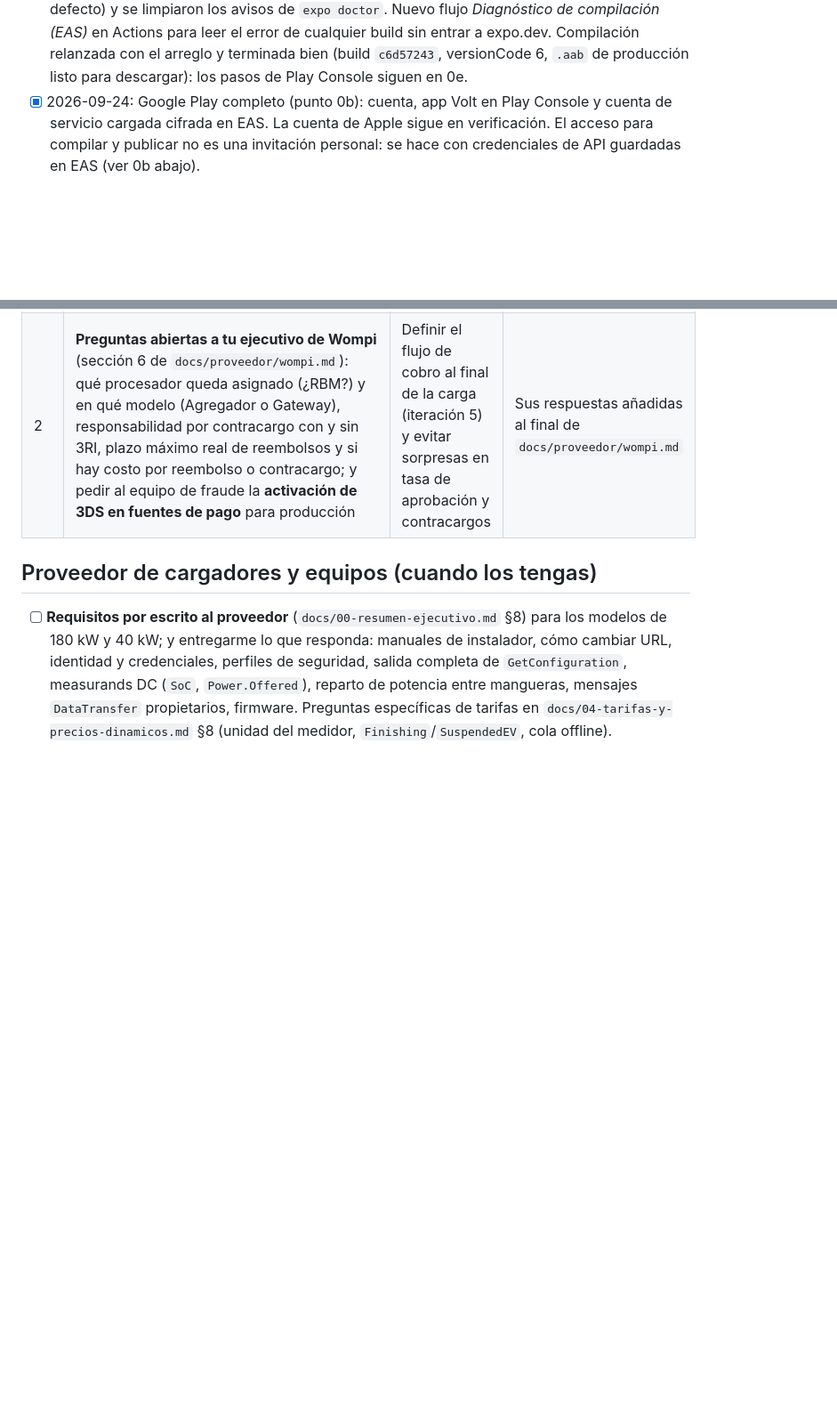
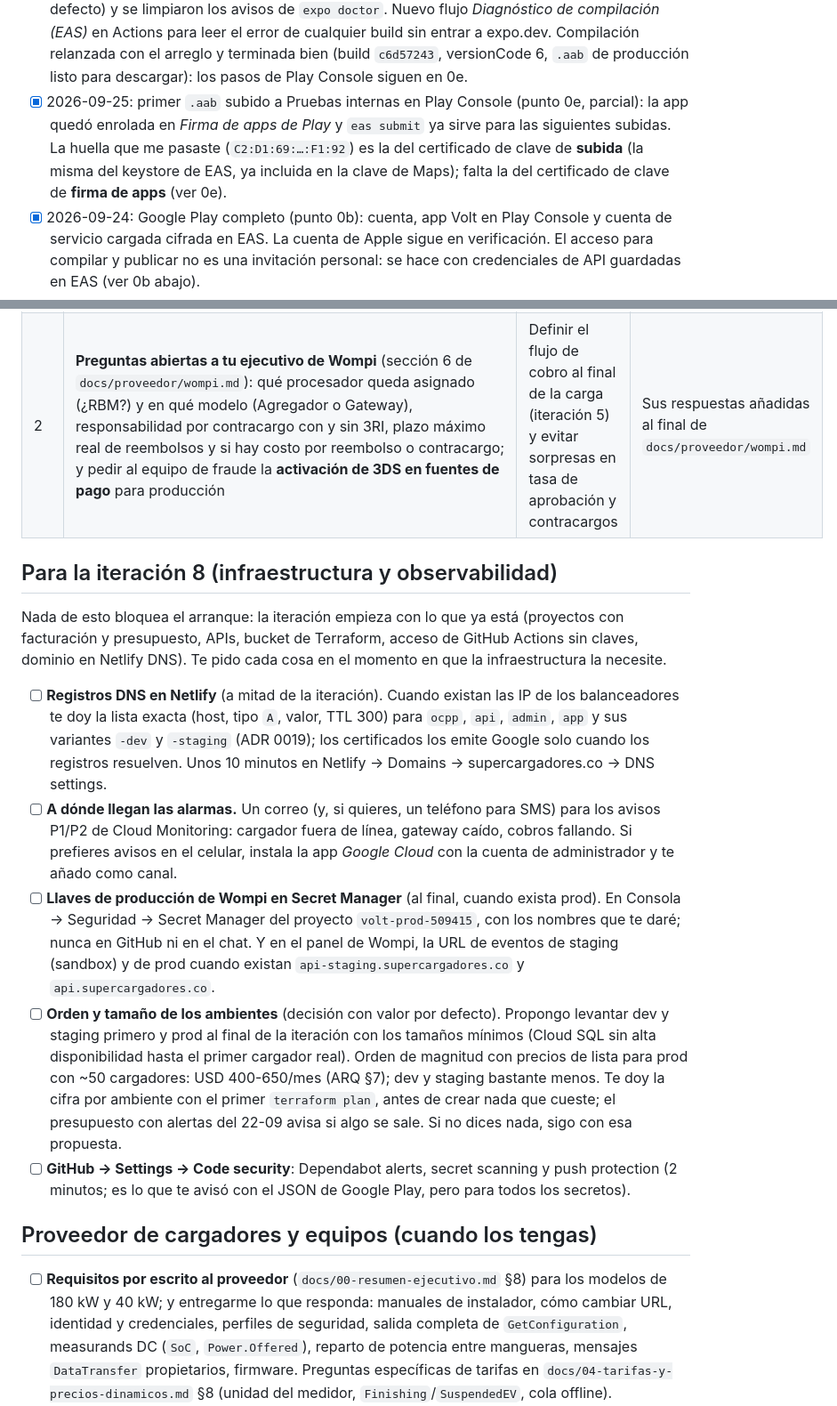
Before and after one commit to sbgbernal17/volt-platform, a Markdown page: docs/tareas-del-dueno.md, 2 parts joined by grey strips. Shown at 89% size. GitHub-like rendering; blank space fills up the shorter version.

Commit message:
docs: primer .aab subido a Play Console; falta la huella del certificado de firma de apps (la entregada es la de subida); lo que necesito del dueño en la iteración 8
Co-Authored-By: Claude Fable 5.1 <noreply@anthropic.com>
Claude-Session: https://claude.ai/code/session_01A68HaS7TasRFk3mdSbBgrU

```diff
--- a/docs/tareas-del-dueno.md
+++ b/docs/tareas-del-dueno.md
@@ -25,6 +25,7 @@ Lista de lo que solo tú puedes conseguir o decidir, ordenada por la iteración
 - [x] 2026-09-23: iteración 7 entregada (ADR 0022): app Volt en `apps/mobile`, identidad del conductor con Identity Platform, consentimientos, notificaciones push. Los textos propuestos ya están dentro de la app y de los avisos.
 - [x] 2026-09-24: MFA TOTP activado en Identity Platform (punto 0).
 - [x] 2026-09-25: la primera compilación de Android en EAS (build `f11af686`) falló en la fase de Gradle al empaquetar el JavaScript con Metro: `Cannot find module 'babel-preset-expo'` (con el `node_modules` aislado de pnpm, el `babel.config.js` de la app hacía que Babel buscara el preset donde no está). Arreglado: la app ya no lleva `babel.config.js` (Expo usa su preset por defecto) y se limpiaron los avisos de `expo doctor`. Nuevo flujo *Diagnóstico de compilación (EAS)* en Actions para leer el error de cualquier build sin entrar a expo.dev. Compilación relanzada con el arreglo y terminada bien (build `c6d57243`, versionCode 6, `.aab` de producción listo para descargar): los pasos de Play Console siguen en 0e.
+- [x] 2026-09-25: primer `.aab` subido a Pruebas internas en Play Console (punto 0e, parcial): la app quedó enrolada en *Firma de apps de Play* y `eas submit` ya sirve para las siguientes subidas. La huella que me pasaste (`C2:D1:69:…:F1:92`) es la del certificado de clave de **subida** (la misma del keystore de EAS, ya incluida en la clave de Maps); falta la del certificado de clave de **firma de apps** (ver 0e).
 - [x] 2026-09-24: Google Play completo (punto 0b): cuenta, app Volt en Play Console y cuenta de servicio cargada cifrada en EAS. La cuenta de Apple sigue en verificación. El acceso para compilar y publicar no es una invitación personal: se hace con credenciales de API guardadas en EAS (ver 0b abajo).
 - [x] 2026-09-24: términos y condiciones publicados en <https://supercargadores.co/terminos-y-condiciones> (punto 0d completo): ya es la URL por defecto de la app.
 - [x] 2026-09-24: secreto `EXPO_TOKEN` cargado en GitHub (punto 0f): los flujos *Compilación de la app (EAS)* y *Clave de Google Maps (Android)* pueden correr desde el repositorio.
@@ -43,5 +44,15 @@ Ordenado por urgencia. Ninguno bloquea el desarrollo.
 | 1 | **Nota escrita del contador** confirmando que el servicio de carga está excluido de IVA y qué retenciones aplican a los cobros por Wompi (retención en la fuente 1,5 %, ICA 0,2 % y retención de IVA 15 % con tarjeta según el documento de Wompi) | Cerrar impuestos, recibos y la conciliación de pagos (iteración 5) sin rehacer la facturación electrónica después. Mientras tanto el sistema ya opera sin IVA (ADR 0018) | Nota o correo del contador en `docs/legal/` sin datos sensibles |
 | 2 | **Preguntas abiertas a tu ejecutivo de Wompi** (sección 6 de `docs/proveedor/wompi.md`): qué procesador queda asignado (¿RBM?) y en qué modelo (Agregador o Gateway), responsabilidad por contracargo con y sin 3RI, plazo máximo real de reembolsos y si hay costo por reembolso o contracargo; y pedir al equipo de fraude la **activación de 3DS en fuentes de pago** para producción | Definir el flujo de cobro al final de la carga (iteración 5) y evitar sorpresas en tasa de aprobación y contracargos | Sus respuestas añadidas al final de `docs/proveedor/wompi.md` |
+
+## Para la iteración 8 (infraestructura y observabilidad)
+
+Nada de esto bloquea el arranque: la iteración empieza con lo que ya está (proyectos con facturación y presupuesto, APIs, bucket de Terraform, acceso de GitHub Actions sin claves, dominio en Netlify DNS). Te pido cada cosa en el momento en que la infraestructura la necesite.
+
+- [ ] **Registros DNS en Netlify** (a mitad de la iteración). Cuando existan las IP de los balanceadores te doy la lista exacta (host, tipo `A`, valor, TTL 300) para `ocpp`, `api`, `admin`, `app` y sus variantes `-dev` y `-staging` (ADR 0019); los certificados los emite Google solo cuando los registros resuelven. Unos 10 minutos en Netlify → Domains → supercargadores.co → DNS settings.
+- [ ] **A dónde llegan las alarmas.** Un correo (y, si quieres, un teléfono para SMS) para los avisos P1/P2 de Cloud Monitoring: cargador fuera de línea, gateway caído, cobros fallando. Si prefieres avisos en el celular, instala la app *Google Cloud* con la cuenta de administrador y te añado como canal.
+- [ ] **Llaves de producción de Wompi en Secret Manager** (al final, cuando exista prod). En Consola → Seguridad → Secret Manager del proyecto `volt-prod-509415`, con los nombres que te daré; nunca en GitHub ni en el chat. Y en el panel de Wompi, la URL de eventos de staging (sandbox) y de prod cuando existan `api-staging.supercargadores.co` y `api.supercargadores.co`.
+- [ ] **Orden y tamaño de los ambientes** (decisión con valor por defecto). Propongo levantar dev y staging primero y prod al final de la iteración con los tamaños mínimos (Cloud SQL sin alta disponibilidad hasta el primer cargador real). Orden de magnitud con precios de lista para prod con ~50 cargadores: USD 400-650/mes (ARQ §7); dev y staging bastante menos. Te doy la cifra por ambiente con el primer `terraform plan`, antes de crear nada que cueste; el presupuesto con alertas del 22-09 avisa si algo se sale. Si no dices nada, sigo con esa propuesta.
+- [ ] **GitHub → Settings → Code security**: Dependabot alerts, secret scanning y push protection (2 minutos; es lo que te avisó con el JSON de Google Play, pero para todos los secretos).
 
 ## Proveedor de cargadores y equipos (cuando los tengas)
 
```
Also changed, not shown: other parts of docs/tareas-del-dueno.md (+1 -1 lines).
